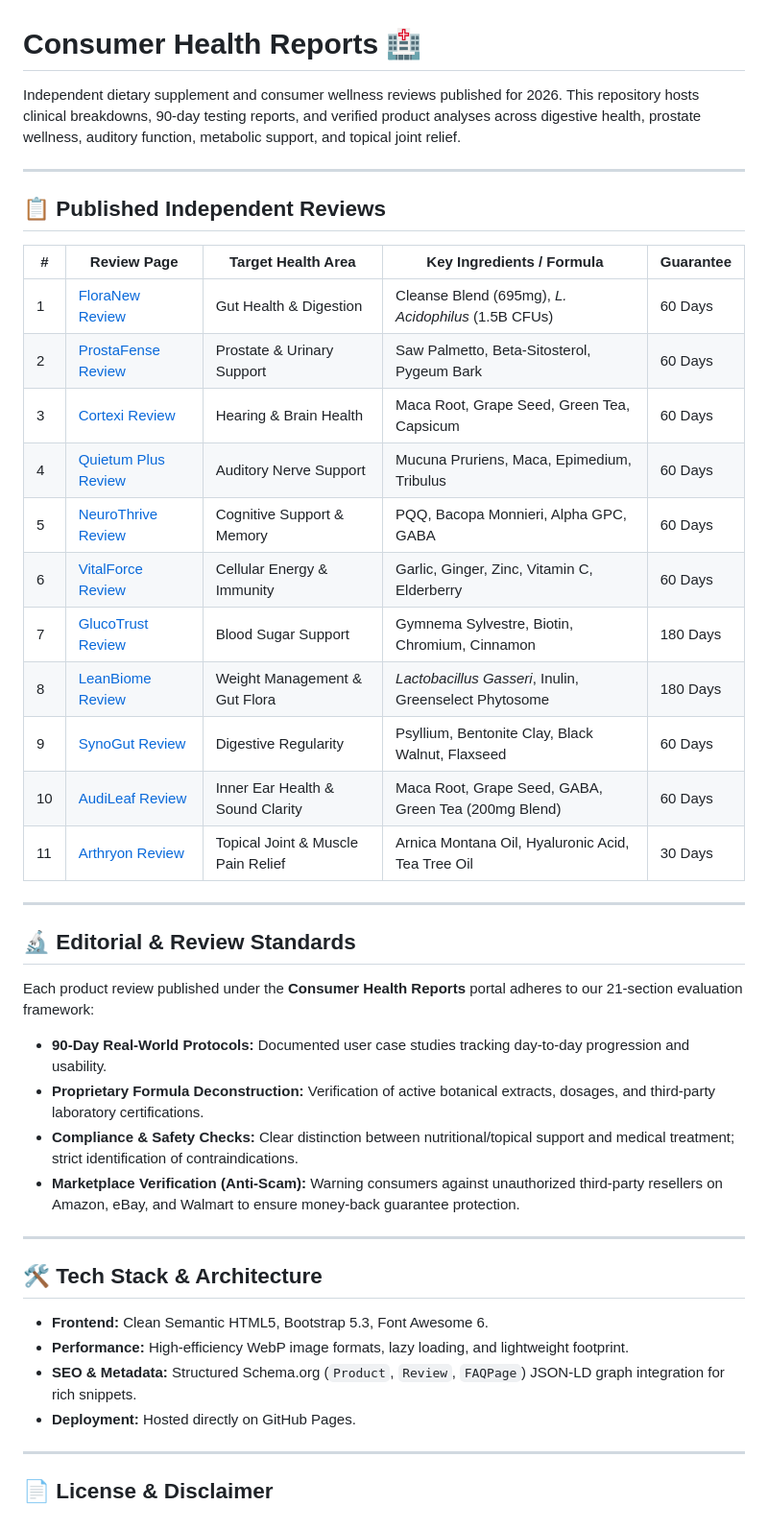
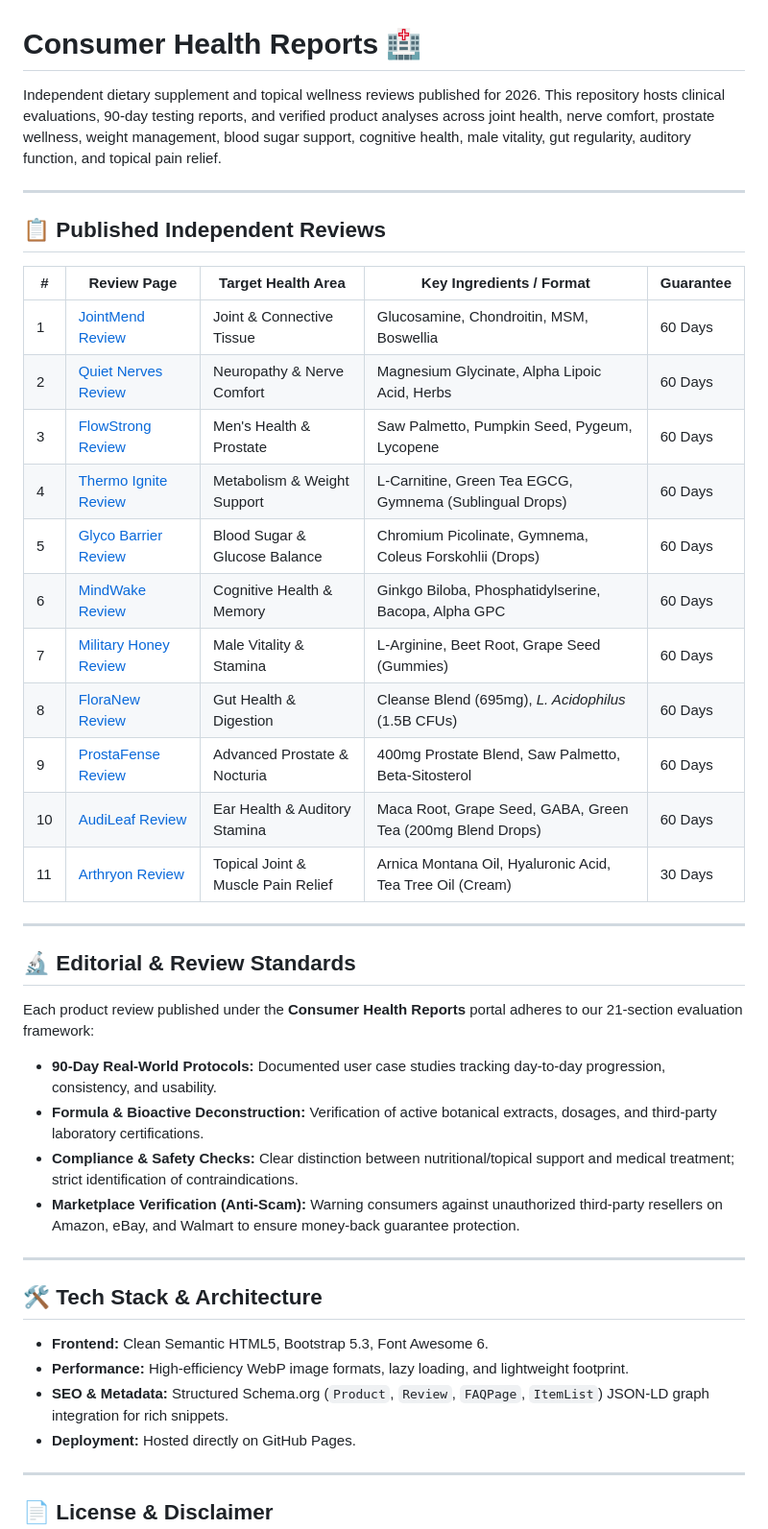
Before and after one commit to consumer-health-reports/consumer-health-reports.github.io, a Markdown page: README.md, the part around the change. Shown at 96% size. Rendered like a GitHub page.

Commit message:
Revise product reviews and editorial standards in README
Updated health areas and product reviews in README. Enhanced editorial standards and tech stack details.

```diff
--- a/README.md
+++ b/README.md
@@ -1,32 +1,32 @@
 # Consumer Health Reports 🏥
 
-Independent dietary supplement and consumer wellness reviews published for 2026. This repository hosts clinical breakdowns, 90-day testing reports, and verified product analyses across digestive health, prostate wellness, auditory function, metabolic support, and topical joint relief.
+Independent dietary supplement and topical wellness reviews published for 2026. This repository hosts clinical evaluations, 90-day testing reports, and verified product analyses across joint health, nerve comfort, prostate wellness, weight management, blood sugar support, cognitive health, male vitality, gut regularity, auditory function, and topical pain relief.
 
 ---
 
 ## 📋 Published Independent Reviews
 
-| # | Review Page | Target Health Area | Key Ingredients / Formula | Guarantee |
-|---|-------------|--------------------|---------------------------|-----------|
-| 1 | [FloraNew Review](/floranew-review/) | Gut Health & Digestion | Cleanse Blend (695mg), *L. Acidophilus* (1.5B CFUs) | 60 Days |
-| 2 | [ProstaFense Review](/prostafense-review/) | Prostate & Urinary Support | Saw Palmetto, Beta-Sitosterol, Pygeum Bark | 60 Days |
-| 3 | [Cortexi Review](/cortexi-review/) | Hearing & Brain Health | Maca Root, Grape Seed, Green Tea, Capsicum | 60 Days |
-| 4 | [Quietum Plus Review](/quietum-plus-review/) | Auditory Nerve Support | Mucuna Pruriens, Maca, Epimedium, Tribulus | 60 Days |
-| 5 | [NeuroThrive Review](/neurothrive-review/) | Cognitive Support & Memory | PQQ, Bacopa Monnieri, Alpha GPC, GABA | 60 Days |
-| 6 | [VitalForce Review](/vitalforce-review/) | Cellular Energy & Immunity | Garlic, Ginger, Zinc, Vitamin C, Elderberry | 60 Days |
-| 7 | [GlucoTrust Review](/glucotrust-review/) | Blood Sugar Support | Gymnema Sylvestre, Biotin, Chromium, Cinnamon | 180 Days |
-| 8 | [LeanBiome Review](/leanbiome-review/) | Weight Management & Gut Flora | *Lactobacillus Gasseri*, Inulin, Greenselect Phytosome | 180 Days |
-| 9 | [SynoGut Review](/synogut-review/) | Digestive Regularity | Psyllium, Bentonite Clay, Black Walnut, Flaxseed | 60 Days |
-| 10 | [AudiLeaf Review](/audileaf-review/) | Inner Ear Health & Sound Clarity | Maca Root, Grape Seed, GABA, Green Tea (200mg Blend) | 60 Days |
-| 11 | [Arthryon Review](/arthryon-review/) | Topical Joint & Muscle Pain Relief | Arnica Montana Oil, Hyaluronic Acid, Tea Tree Oil | 30 Days |
+| # | Review Page | Target Health Area | Key Ingredients / Format | Guarantee |
+|---|-------------|--------------------|--------------------------|-----------|
+| 1 | [JointMend Review](/jointmend-review/) | Joint & Connective Tissue | Glucosamine, Chondroitin, MSM, Boswellia | 60 Days |
+| 2 | [Quiet Nerves Review](/quiet-nerves-review/) | Neuropathy & Nerve Comfort | Magnesium Glycinate, Alpha Lipoic Acid, Herbs | 60 Days |
+| 3 | [FlowStrong Review](/flow-strong-review/) | Men's Health & Prostate | Saw Palmetto, Pumpkin Seed, Pygeum, Lycopene | 60 Days |
+| 4 | [Thermo Ignite Review](/thermo-ignite-review/) | Metabolism & Weight Support | L-Carnitine, Green Tea EGCG, Gymnema (Sublingual Drops) | 60 Days |
+| 5 | [Glyco Barrier Review](/glyco-barrier-review/) | Blood Sugar & Glucose Balance | Chromium Picolinate, Gymnema, Coleus Forskohlii (Drops) | 60 Days |
+| 6 | [MindWake Review](/mind-wake-review/) | Cognitive Health & Memory | Ginkgo Biloba, Phosphatidylserine, Bacopa, Alpha GPC | 60 Days |
+| 7 | [Military Honey Review](/military-honey-review/) | Male Vitality & Stamina | L-Arginine, Beet Root, Grape Seed (Gummies) | 60 Days |
+| 8 | [FloraNew Review](/floranew-review/) | Gut Health & Digestion | Cleanse Blend (695mg), *L. Acidophilus* (1.5B CFUs) | 60 Days |
+| 9 | [ProstaFense Review](/prostafense-review/) | Advanced Prostate & Nocturia | 400mg Prostate Blend, Saw Palmetto, Beta-Sitosterol | 60 Days |
+| 10 | [AudiLeaf Review](/audileaf-review/) | Ear Health & Auditory Stamina | Maca Root, Grape Seed, GABA, Green Tea (200mg Blend Drops) | 60 Days |
+| 11 | [Arthryon Review](/arthryon-review/) | Topical Joint & Muscle Pain Relief | Arnica Montana Oil, Hyaluronic Acid, Tea Tree Oil (Cream) | 30 Days |
 
 ---
 
 ## 🔬 Editorial & Review Standards
 
 Each product review published under the **Consumer Health Reports** portal adheres to our 21-section evaluation framework:
-* **90-Day Real-World Protocols:** Documented user case studies tracking day-to-day progression and usability.
-* **Proprietary Formula Deconstruction:** Verification of active botanical extracts, dosages, and third-party laboratory certifications.
+* **90-Day Real-World Protocols:** Documented user case studies tracking day-to-day progression, consistency, and usability.
+* **Formula & Bioactive Deconstruction:** Verification of active botanical extracts, dosages, and third-party laboratory certifications.
 * **Compliance & Safety Checks:** Clear distinction between nutritional/topical support and medical treatment; strict identification of contraindications.
 * **Marketplace Verification (Anti-Scam):** Warning consumers against unauthorized third-party resellers on Amazon, eBay, and Walmart to ensure money-back guarantee protection.
 
@@ -36,7 +36,7 @@ Each product review published under the **Consumer Health Reports** portal adher
 
 * **Frontend:** Clean Semantic HTML5, Bootstrap 5.3, Font Awesome 6.
 * **Performance:** High-efficiency WebP image formats, lazy loading, and lightweight footprint.
-* **SEO & Metadata:** Structured Schema.org (`Product`, `Review`, `FAQPage`) JSON-LD graph integration for rich snippets.
+* **SEO & Metadata:** Structured Schema.org (`Product`, `Review`, `FAQPage`, `ItemList`) JSON-LD graph integration for rich snippets.
 * **Deployment:** Hosted directly on GitHub Pages.
 
 ---
```
